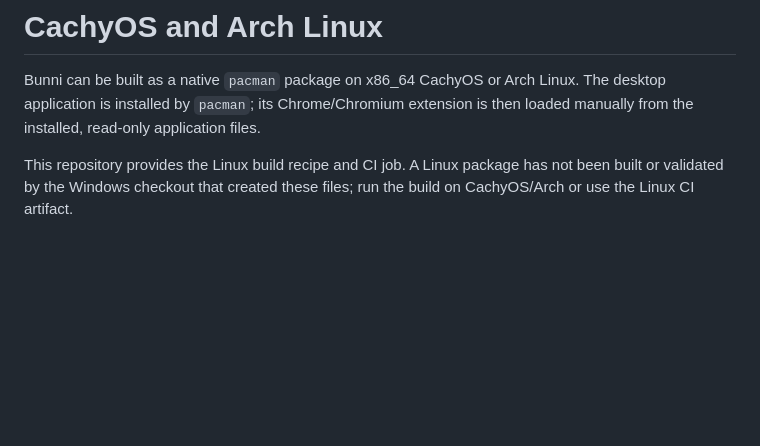
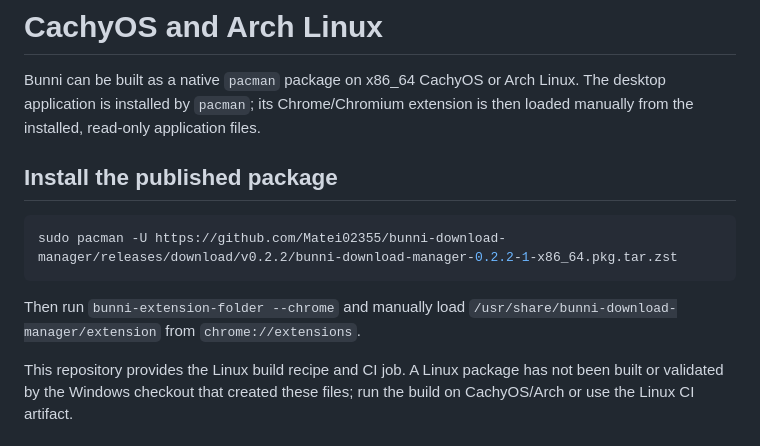
Before and after one commit to Matei02355/bunni-download-manager, a Markdown page: docs/CACHYOS.md, the part around the change. GitHub-like rendering; blank space fills up the shorter version.

````diff
--- a/docs/CACHYOS.md
+++ b/docs/CACHYOS.md
@@ -1,6 +1,14 @@
 # CachyOS and Arch Linux
 
 Bunni can be built as a native `pacman` package on x86_64 CachyOS or Arch Linux. The desktop application is installed by `pacman`; its Chrome/Chromium extension is then loaded manually from the installed, read-only application files.
+
+## Install the published package
+
+```bash
+sudo pacman -U https://github.com/Matei02355/bunni-download-manager/releases/download/v0.2.2/bunni-download-manager-0.2.2-1-x86_64.pkg.tar.zst
+```
+
+Then run `bunni-extension-folder --chrome` and manually load `/usr/share/bunni-download-manager/extension` from `chrome://extensions`.
 
 This repository provides the Linux build recipe and CI job. A Linux package has not been built or validated by the Windows checkout that created these files; run the build on CachyOS/Arch or use the Linux CI artifact.
 
````
Also changed, not shown: README.md (+7 -1 lines).
